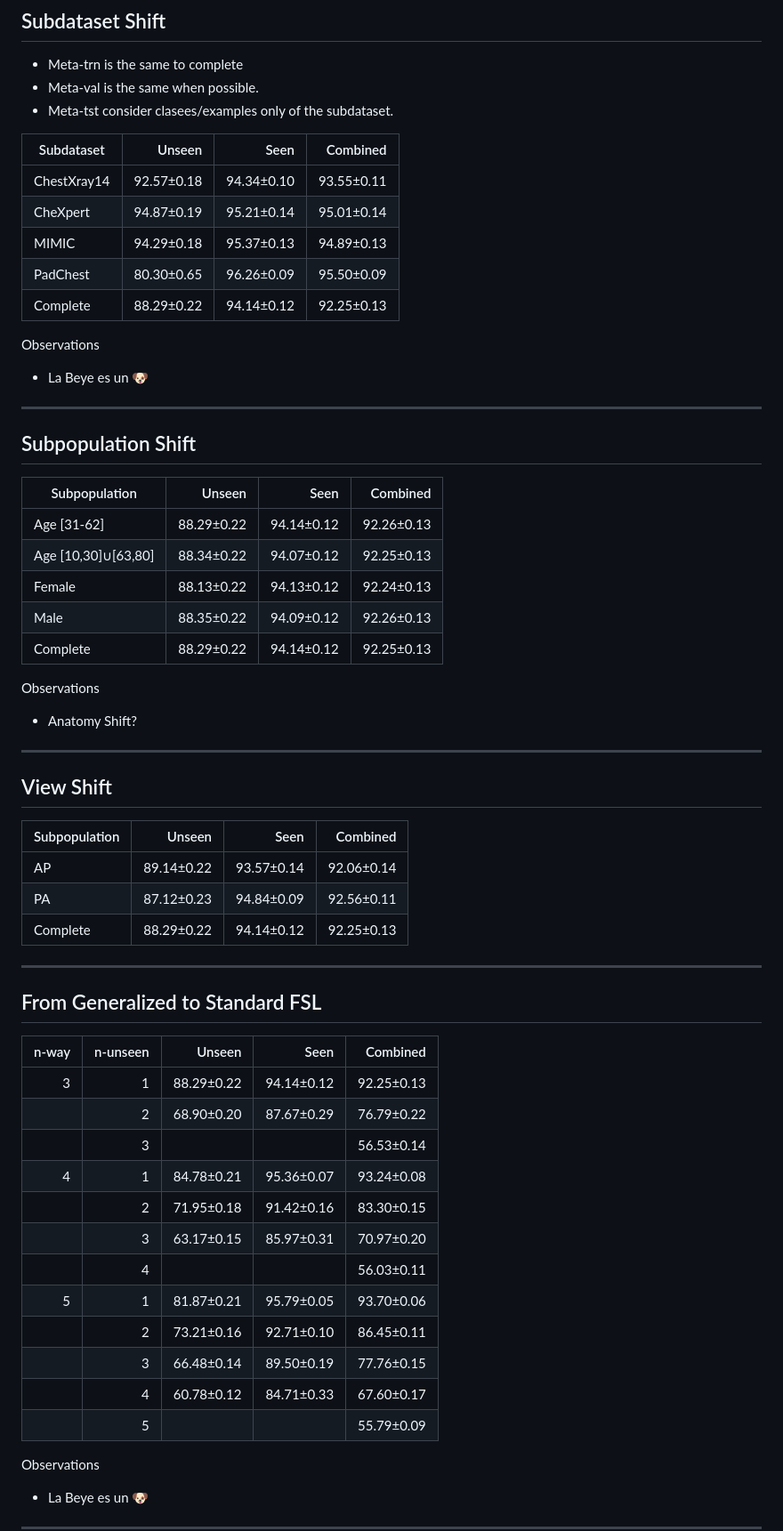
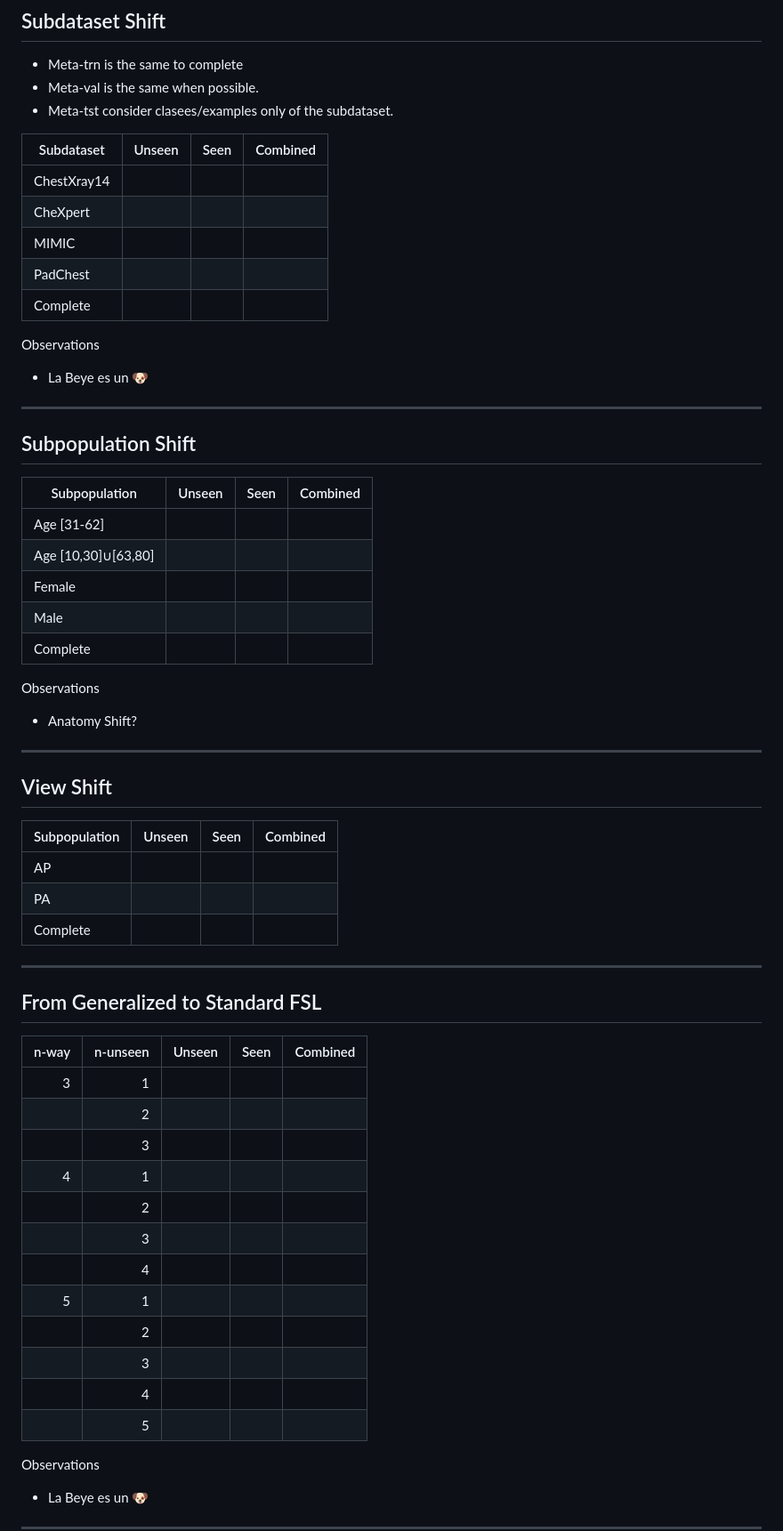
Before and after one commit to bereml/Meta-CXR-dev, a Markdown page: notes/paper.md, the part around one of its changes. Shown at 89% size. GitHub-like rendering.

```diff
--- a/notes/paper.md
+++ b/notes/paper.md
@@ -203,11 +203,11 @@ Observations
 
 | Subdataset          | Unseen     | Seen       | Combined   |
 | ------------------- | ---------: | ---------: | ---------: |
-| ChestXray14         | 92.57±0.18 | 94.34±0.10 | 93.55±0.11 |
-| CheXpert            | 94.87±0.19 | 95.21±0.14 | 95.01±0.14 |
-| MIMIC               | 94.29±0.18 | 95.37±0.13 | 94.89±0.13 |
-| PadChest            | 80.30±0.65 | 96.26±0.09 | 95.50±0.09 |
-| Complete            | 88.29±0.22 | 94.14±0.12 | 92.25±0.13 |
+| ChestXray14         |  |  |  |
+| CheXpert            |  |  |  |
+| MIMIC               |  |  |  |
+| PadChest            |  |  |  |
+| Complete            |  |  |  |
 
 
 Observations
@@ -219,11 +219,11 @@ Observations
 
 | Subpopulation       | Unseen     | Seen       | Combined   |
 | ------------------- | ---------: | ---------: | ---------: |
-| Age [31-62]         | 88.29±0.22 | 94.14±0.12 | 92.26±0.13 |
-| Age [10,30]∪[63,80] | 88.34±0.22 | 94.07±0.12 | 92.25±0.13 |
-| Female              | 88.13±0.22 | 94.13±0.12 | 92.24±0.13 |
-| Male                | 88.35±0.22 | 94.09±0.12 | 92.26±0.13 |
-| Complete            | 88.29±0.22 | 94.14±0.12 | 92.25±0.13 |
+| Age [31-62]         |  |  |  |
+| Age [10,30]∪[63,80] |  |  |  |
+| Female              |  |  |  |
+| Male                |  |  |  |
+| Complete            |  |  |  |
 
 Observations
 * Anatomy Shift?
@@ -234,9 +234,9 @@ Observations
 
 | Subpopulation       | Unseen     | Seen       | Combined   |
 | ------------------- | ---------: | ---------: | ---------: |
-| AP                  | 89.14±0.22 | 93.57±0.14 | 92.06±0.14 |
-| PA                  | 87.12±0.23 | 94.84±0.09 | 92.56±0.11 |
-| Complete            | 88.29±0.22 | 94.14±0.12 | 92.25±0.13 |
+| AP                  |  |  |  |
+| PA                  |  |  |  |
+| Complete            |  |  |  |
 
 
 --------------------------------------------------
@@ -244,18 +244,18 @@ Observations
 
 | n-way | n-unseen | Unseen     | Seen       | Combined   |
 | ----: | -------: | ---------: | ---------: | ---------: |
-| 3     | 1        | 88.29±0.22 | 94.14±0.12 | 92.25±0.13 |
-|       | 2        | 68.90±0.20 | 87.67±0.29 | 76.79±0.22 |
-|       | 3        |            |            | 56.53±0.14 |
-| 4     | 1        | 84.78±0.21 | 95.36±0.07 | 93.24±0.08 |
-|       | 2        | 71.95±0.18 | 91.42±0.16 | 83.30±0.15 |
-|       | 3        | 63.17±0.15 | 85.97±0.31 | 70.97±0.20 |
-|       | 4        |            |            | 56.03±0.11 |
-| 5     | 1        | 81.87±0.21 | 95.79±0.05 | 93.70±0.06 |
-|       | 2        | 73.21±0.16 | 92.71±0.10 | 86.45±0.11 |
-|       | 3        | 66.48±0.14 | 89.50±0.19 | 77.76±0.15 |
-|       | 4        | 60.78±0.12 | 84.71±0.33 | 67.60±0.17 |
-|       | 5        |            |            | 55.79±0.09 |
+| 3     | 1        |  |  |  |
+|       | 2        |  |  |  |
+|       | 3        |  |  |  |
+| 4     | 1        |  |  |  |
+|       | 2        |  |  |  |
+|       | 3        |  |  |  |
+|       | 4        |  |  |  |
+| 5     | 1        |  |  |  |
+|       | 2        |  |  |  |
+|       | 3        |  |  |  |
+|       | 4        |  |  |  |
+|       | 5        |  |  |  |
 
 Observations
 * La Beye es un 🐶
```
Also changed, not shown: other parts of notes/paper.md (+68 -19 lines), notes/study.md (+11 -0 lines).
